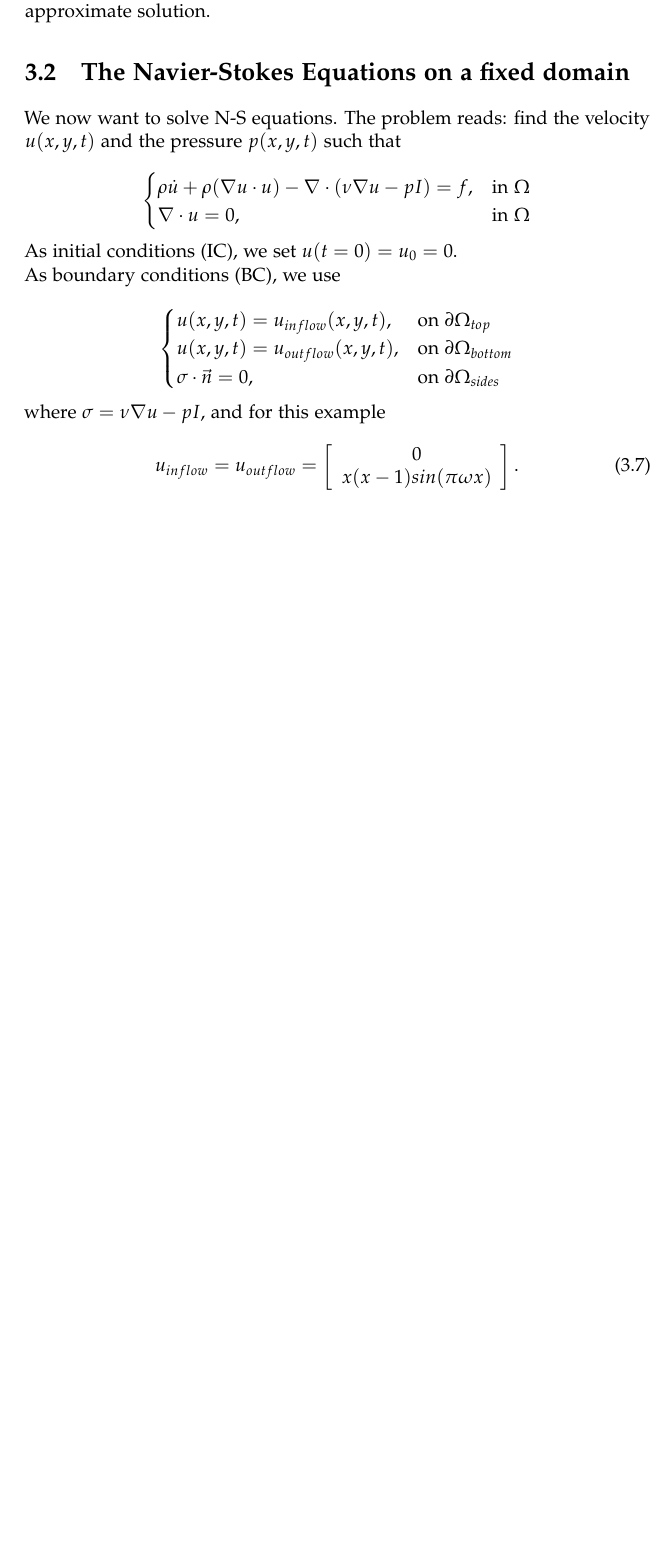
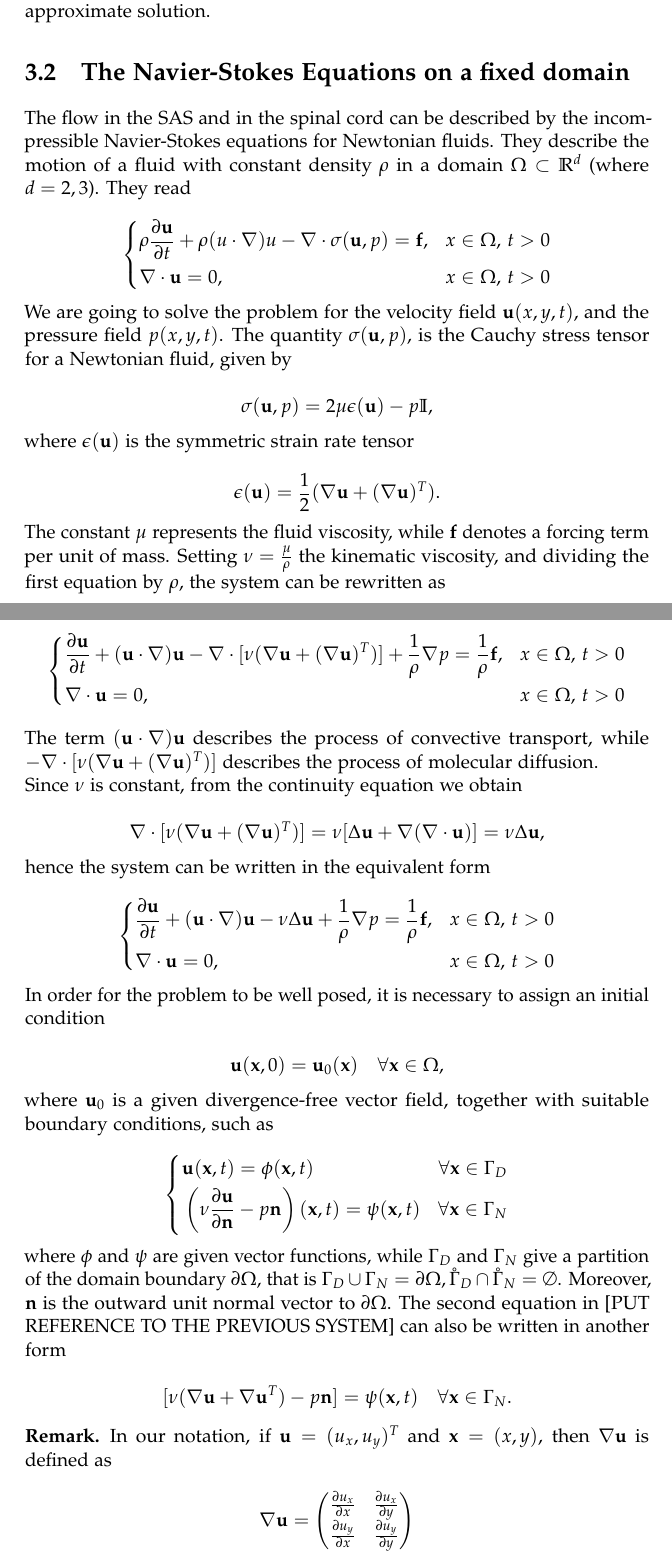
Before and after one commit to BijanZarif/Master_project, a LaTeX thesis (latex/Thesis.tex): part of page 7 of 20 before the commit and two parts of pages 7 and 8 of 22 after it, the two joined at a grey line, cut so that both start at the same text, the shorter picture padded with empty space. Compiled offline with pdfLaTeX.

Commit message:
changed latex

```diff
--- a/latex/Thesis.tex
+++ b/latex/Thesis.tex
@@ -21,6 +21,8 @@
 \usepackage{bm}  %per mettere le lettere greche in grassetto
 \usepackage[T1]{fontenc}     %pacchetto lettere accentate
 \usepackage[utf8]{inputenc}   %pacchetto lettere accentate
+
+\newtheorem*{remark}{Remark}
 
 \newcommand{\HRule}{\rule{\linewidth}{0.5mm}}
 
@@ -154,28 +156,93 @@ Since the pressure is defined up to some constant, we add the constraint
 so we can compare an exact solution with mean value zero with the approximate solution.
 
 \section{The Navier-Stokes Equations on a fixed domain}
-We now want to solve N-S equations. The problem reads: find the velocity $u(x,y,t)$ and the pressure $p(x,y,t)$ such that
+% References:
+% - Quarteroni
+% - Vegard
+% - Drosdal
+
+The flow in the SAS and in the spinal cord can be described by the incompressible Navier-Stokes equations for Newtonian fluids. They describe the motion of a fluid with constant density $\rho$ in a domain $\Omega \subset \mathbb{R}^d$ (where $d=2,3$). They read
+
 
 \[
-\begin{cases}
-\rho \dot{u} + \rho (\nabla u \cdot u) - \nabla \cdot (\nu \nabla u - pI) = f, & \mbox{in } \Omega \\
-\nabla \cdot u = 0, & \mbox{in } \Omega
-\end{cases}
+\left\{
+\begin{aligned}
+&\rho \frac{\partial \mathbf{u}}{\partial t} + \rho (u \cdot \nabla)u - \nabla \cdot \sigma(\mathbf{u},p) = \mathbf{f},  & x \in \Omega, \, t>0 \\
+& \nabla \cdot \mathbf{u} = 0, & x \in \Omega, \, t>0
+\end{aligned}
+\right.
 \]
 
-As initial conditions (IC), we set $u(t=0) = u_0 = 0$. \\
-As boundary conditions (BC), we use
+We are going to solve the problem for the velocity field $\mathbf{u}(x,y,t)$, and the pressure field $p(x,y,t)$. The quantity $\sigma(\mathbf{u}, p)$, is the Cauchy stress tensor for a Newtonian fluid, given by
 
 \[
-\begin{cases}
-u(x,y,t) = u_{inflow}(x,y,t) , & \mbox{on } \partial \Omega_{top} \\
-u(x,y,t) = u_{outflow}(x,y,t) , & \mbox{on } \partial \Omega_{bottom} \\
-\sigma \cdot \vec{n} = 0,  & \mbox{on } \partial \Omega_{sides}
-\end{cases}
+\sigma(\mathbf{u}, p) = 2 \mu \epsilon(\mathbf{u}) - p \mathbb{I},
 \]
 
-where $\sigma = \nu \nabla u - pI$, and for this example
+where $\epsilon(\mathbf{u})$ is the symmetric strain rate tensor
 
-\begin{equation}
-u_{inflow} = u_{outflow} =  \left[ \begin{array}{c} 0 \\ x(x-1)sin(\pi \omega x) \end{array} \right].
-\end{equation}
+\[
+\epsilon(\mathbf{u}) = \frac{1}{2} (\nabla \mathbf{u} + (\nabla \mathbf{u})^T).
+\]
+
+The constant $\mu$ represents the fluid viscosity, while $\mathbf{f}$ denotes a forcing term per unit of mass. Setting $\nu = \frac{\mu}{\rho}$ the kinematic viscosity, and dividing the first equation by $\rho$, the system can be rewritten as
+
+\[
+\left\{
+\begin{aligned}
+&\frac{\partial \mathbf{u}}{\partial t} + ( \mathbf{u} \cdot \nabla) \mathbf{u} - \nabla \cdot [ \nu (\nabla \mathbf{u} + (\nabla  \mathbf{u})^T)] + \frac{1}{\rho} \nabla p = \frac{1}{\rho} \mathbf{f},  & x \in \Omega, \, t>0 \\
+& \nabla \cdot \mathbf{u} = 0, & x \in \Omega, \, t>0
+\end{aligned}
+\right.
+\]
+
+The term $(\mathbf{u} \cdot \nabla)\mathbf{u}$ describes the process of convective transport, while $- \nabla \cdot [ \nu (\nabla \mathbf{u} + (\nabla  \mathbf{u})^T)] $ describes the process of molecular diffusion.\\
+Since $\nu$ is constant, from the continuity equation we obtain
+
+\[
+\nabla \cdot [ \nu (\nabla \mathbf{u} + (\nabla  \mathbf{u})^T)] = \nu [\Delta \mathbf{u} + \nabla(\nabla \cdot \mathbf{u})] = \nu \Delta \mathbf{u},
+\]
+
+hence the system can be written in the equivalent form
+
+\[
+\left\{
+\begin{aligned}
+&\frac{\partial \mathbf{u}}{\partial t} + ( \mathbf{u} \cdot \nabla) \mathbf{u} - \nu \Delta \mathbf{u} + \frac{1}{\rho} \nabla p = \frac{1}{\rho} \mathbf{f},  & x \in \Omega, \, t>0 \\
+& \nabla \cdot \mathbf{u} = 0, & x \in \Omega, \, t>0
+\end{aligned}
+\right.
+\]
+
+In order for the problem to be well posed, it is necessary to assign an initial condition
+
+\[
+\mathbf{u} (\mathbf{x}, 0) = \mathbf{u}_0(\mathbf{x}) \quad \forall \mathbf{x} \in \Omega,
+\]
+
+where $\mathbf{u}_0$ is a given divergence-free vector field, together with suitable boundary conditions, such as
+
+\[
+\left\{
+\begin{aligned}
+& \mathbf{u}(\mathbf{x},t) = \phi (\mathbf{x}, t) & \forall \mathbf{x} \in \Gamma_D \\
+& \left( \nu \frac{\partial \mathbf{u}}{\partial \mathbf{n}} - p\mathbf{n} \right) (\mathbf{x},t) = \psi(\mathbf{x},t) & \forall \mathbf{x} \in \Gamma_N
+\end{aligned}
+\right.
+\]
+
+where $\phi$ and $\psi$ are given vector functions, while $\Gamma_D$ and $\Gamma_N$ give a partition of the domain boundary $\partial \Omega$, that is $\Gamma_D 	\cup \Gamma_N = \partial \Omega, \mathring{\Gamma}_D \cap \mathring{\Gamma}_N = \emptyset$. Moreover, $\mathbf{n}$ is the outward unit normal vector to $\partial \Omega$. The second equation in [PUT REFERENCE TO THE PREVIOUS SYSTEM] can also be written in another form
+
+\[
+[ \nu (\nabla \mathbf{u} + \nabla \mathbf{u}^T)  - p\mathbf{n} ] = \psi(\mathbf{x}, t)  \quad \forall \mathbf{x} \in \Gamma_N.
+\]
+
+\begin{remark}
+\normalfont{In our notation, if $\mathbf{u} = (u_x, u_y)^T$ and $\mathbf{x} = (x, y)$, then $\nabla \mathbf{u}$ is defined as
+
+\[
+\nabla \mathbf{u} =
+\begin{pmatrix}
+\frac{\partial u_x}{\partial x} & \frac{\partial u_x}{\partial y} \\
+\frac{\partial u_y}{\partial x} & \frac{\partial u_y}{\partial y}
+\end{pmatrix}
```
Also changed, not shown: latex/Thesis.tex (53 more changed lines), 3 other files.
